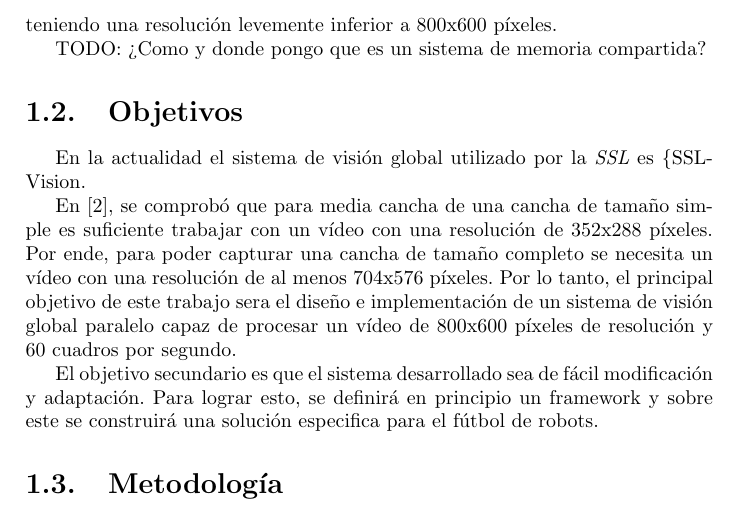
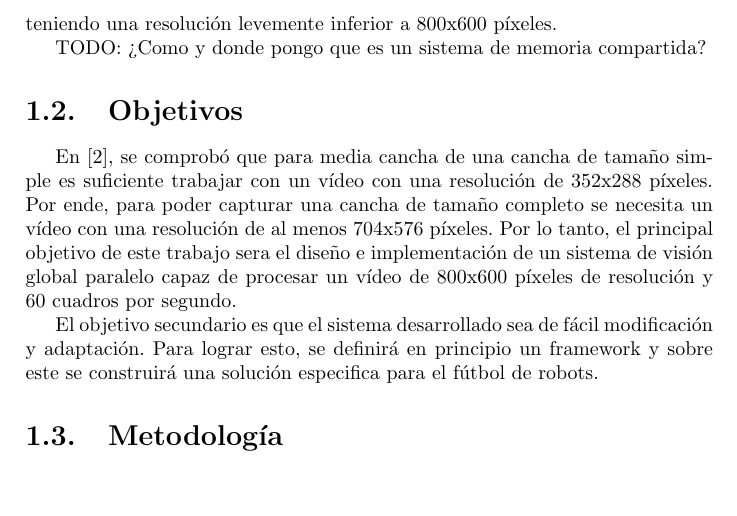
Before and after one commit to dracometallium/tesis-lic2, a LaTeX thesis (tesis.tex, which reads tex/objetivos.tex): part of page 3 of 10, cut so that both start at the same text, the shorter picture padded with empty space. Compiled offline with pdfLaTeX.

Commit message:
Eliminada linea temporal.

```diff
--- a/tex/objetivos.tex
+++ b/tex/objetivos.tex
@@ -1,9 +1,6 @@
 % vim: set spell spelllang=es syntax=tex :
 
 \section{Objetivos}
-
-En la actualidad el sistema de visión global utilizado por la \emph{SSL} es
-\{SSL-Vision}.
 
 En \cite{torres2014}, se comprobó que para media cancha de una cancha de tamaño
 simple es suficiente trabajar con un vídeo con una resolución de 352x288
```
